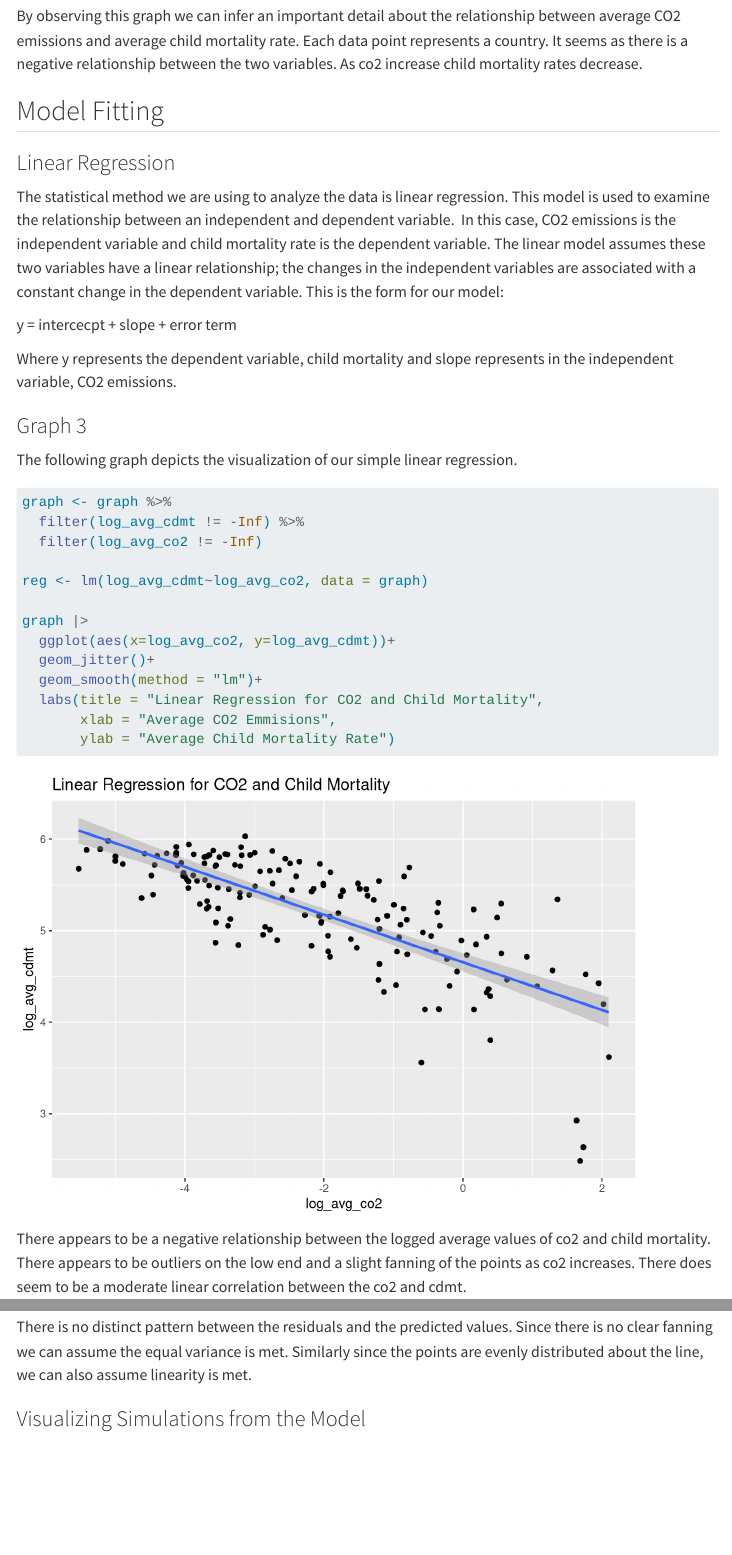
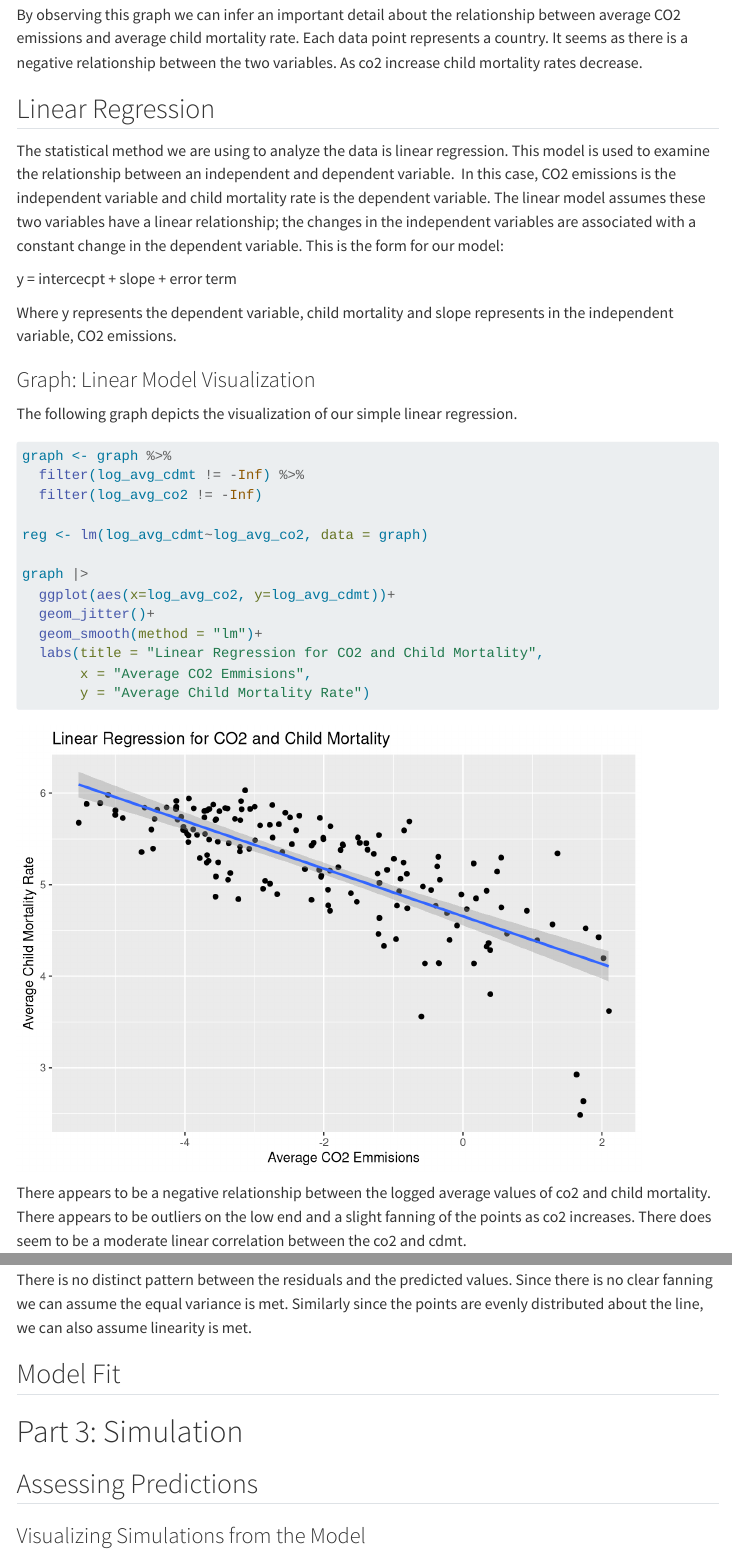
Before and after one commit to ellaannsmith/stat331-group, a Quarto document (final_proj.qmd): the page in a window 1100 px wide, from 4080 px down before the commit and from 4180 px down after it, so that both start at the same text, and a second part further down, joined at a grey line. Rendered offline with R 4.5, knitr and Pandoc in place of Quarto, with nearby package versions; code that draws random numbers runs with fixed seeds of ours; menus at the side of the page are left out; long lines of code are wrapped.

Commit message:
alexis  pt 2

````diff
--- a/final_proj.qmd
+++ b/final_proj.qmd
@@ -135,9 +139,7 @@ graph |>
 
 By observing this graph we can infer an important detail about the relationship between average CO2 emissions and average child mortality rate. Each data point represents a country. It seems as there is a negative relationship between the two variables. As co2 increase child mortality rates decrease.
 
-## Model Fitting
-
-### Linear Regression
+## Linear Regression
 
 The statistical method we are using to analyze the data is linear regression. This model is used to examine the relationship between an independent and dependent variable.  In this case, CO2 emissions is the independent variable and child mortality rate is the dependent variable. The linear model assumes these two variables have a linear relationship; the changes in the independent variables are associated with a constant change in the dependent variable. This is the form for our model:
 
@@ -145,7 +147,7 @@ y = intercecpt + slope + error term
 
 Where y represents the dependent variable, child mortality and slope represents in the independent variable, CO2 emissions.
 
-### Graph 3
+### Graph: Linear Model Visualization
 
 The following graph depicts the visualization of our simple linear regression.
 
@@ -163,8 +165,8 @@ graph |>
   geom_jitter()+
   geom_smooth(method = "lm")+
   labs(title = "Linear Regression for CO2 and Child Mortality",
-       xlab = "Average CO2 Emmisions",
-       ylab = "Average Child Mortality Rate")
+       x = "Average CO2 Emmisions",
+       y = "Average Child Mortality Rate")
 
 ```
 
@@ -209,6 +211,12 @@ print(residual_plot)
 ```
 
 There is no distinct pattern between the residuals and the predicted values. Since there is no clear fanning we can assume the equal variance is met. Similarly since the points are evenly distributed about the line, we can also assume linearity is met.
+
+## Model Fit
+
+# Part 3: Simulation
+
+## Assessing Predictions
 
 ### Visualizing Simulations from the Model
 
````
Also changed, not shown: final_proj.html, final_proj.qmd (8 more changed lines).
